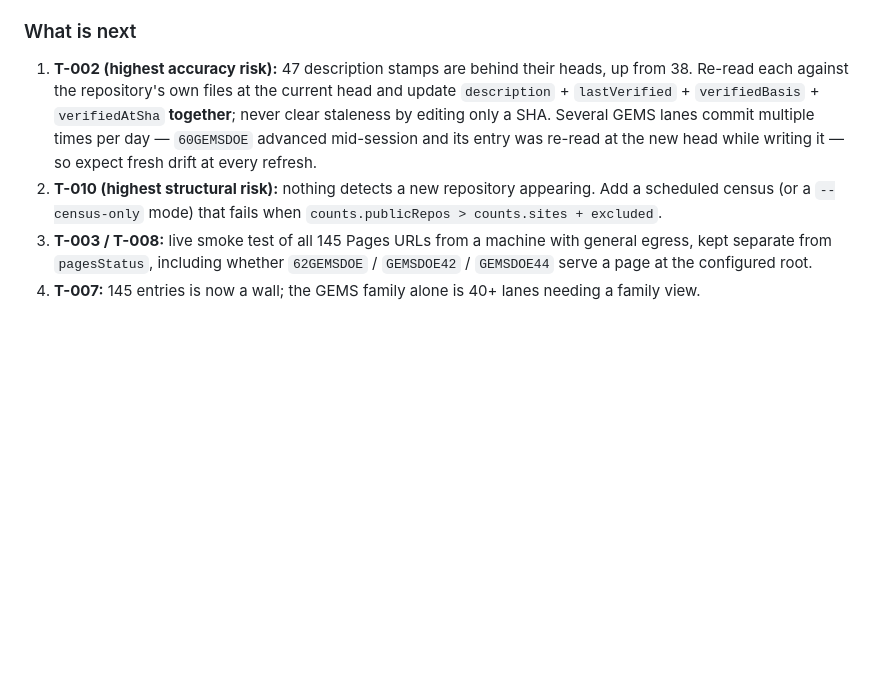
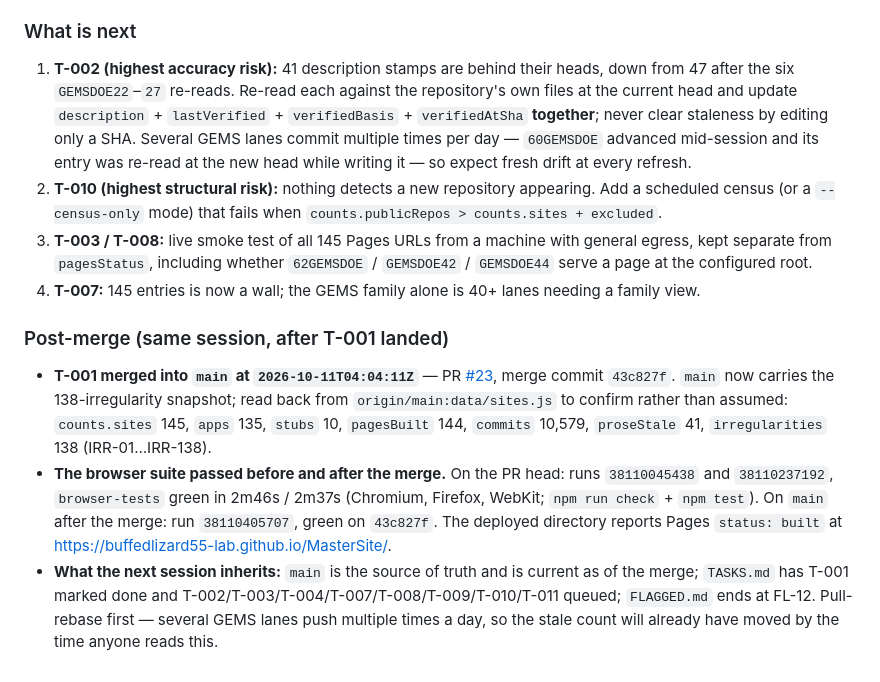
Before and after one commit to buffedlizard55-lab/MasterSite, a Markdown page: HANDOFF.md, the part around the change. GitHub-like rendering; blank space fills up the shorter version.

Commit message:
T-001 post-merge: record the merge in HANDOFF.md and correct the stale count
HANDOFF.md now names the merge commit (43c827f), the pre- and post-merge CI
runs that executed the browser suite, and the live Pages deployment status. The
'what is next' line said 47 stale descriptions; the merged snapshot carries 41
after the six GEMSDOE22-GEMSDOE27 re-reads, so it is corrected to 41.

Co-authored-by: arena-agent <297053741+arena-agent@users.noreply.github.com>

```diff
--- a/HANDOFF.md
+++ b/HANDOFF.md
@@ -98,7 +98,8 @@ merged PR).
 
 ### What is next
 
-1. **T-002 (highest accuracy risk):** 47 description stamps are behind their heads, up from 38. Re-read
+1. **T-002 (highest accuracy risk):** 41 description stamps are behind their heads, down from 47 after the
+   six `GEMSDOE22`–`27` re-reads. Re-read
    each against the repository's own files at the current head and update `description` +
    `lastVerified` + `verifiedBasis` + `verifiedAtSha` **together**; never clear staleness by editing
    only a SHA. Several GEMS lanes commit multiple times per day — `60GEMSDOE` advanced mid-session and
@@ -109,3 +110,9 @@ merged PR).
    separate from `pagesStatus`, including whether `62GEMSDOE` / `GEMSDOE42` / `GEMSDOE44` serve a page
    at the configured root.
 4. **T-007:** 145 entries is now a wall; the GEMS family alone is 40+ lanes needing a family view.
+
+### Post-merge (same session, after T-001 landed)
+
+- **T-001 merged into `main` at `2026-10-11T04:04:11Z`** — PR [#23](https://github.com/buffedlizard55-lab/MasterSite/pull/23), merge commit `43c827f`. `main` now carries the 138-irregularity snapshot; read back from `origin/main:data/sites.js` to confirm rather than assumed: `counts.sites` 145, `apps` 135, `stubs` 10, `pagesBuilt` 144, `commits` 10,579, `proseStale` 41, `irregularities` 138 (IRR-01…IRR-138).
+- **The browser suite passed before and after the merge.** On the PR head: runs `38110045438` and `38110237192`, `browser-tests` green in 2m46s / 2m37s (Chromium, Firefox, WebKit; `npm run check` + `npm test`). On `main` after the merge: run `38110405707`, green on `43c827f`. The deployed directory reports Pages `status: built` at <https://buffedlizard55-lab.github.io/MasterSite/>.
+- **What the next session inherits:** `main` is the source of truth and is current as of the merge; `TASKS.md` has T-001 marked done and T-002/T-003/T-004/T-007/T-008/T-009/T-010/T-011 queued; `FLAGGED.md` ends at FL-12. Pull-rebase first — several GEMS lanes push multiple times a day, so the stale count will already have moved by the time anyone reads this.
```
